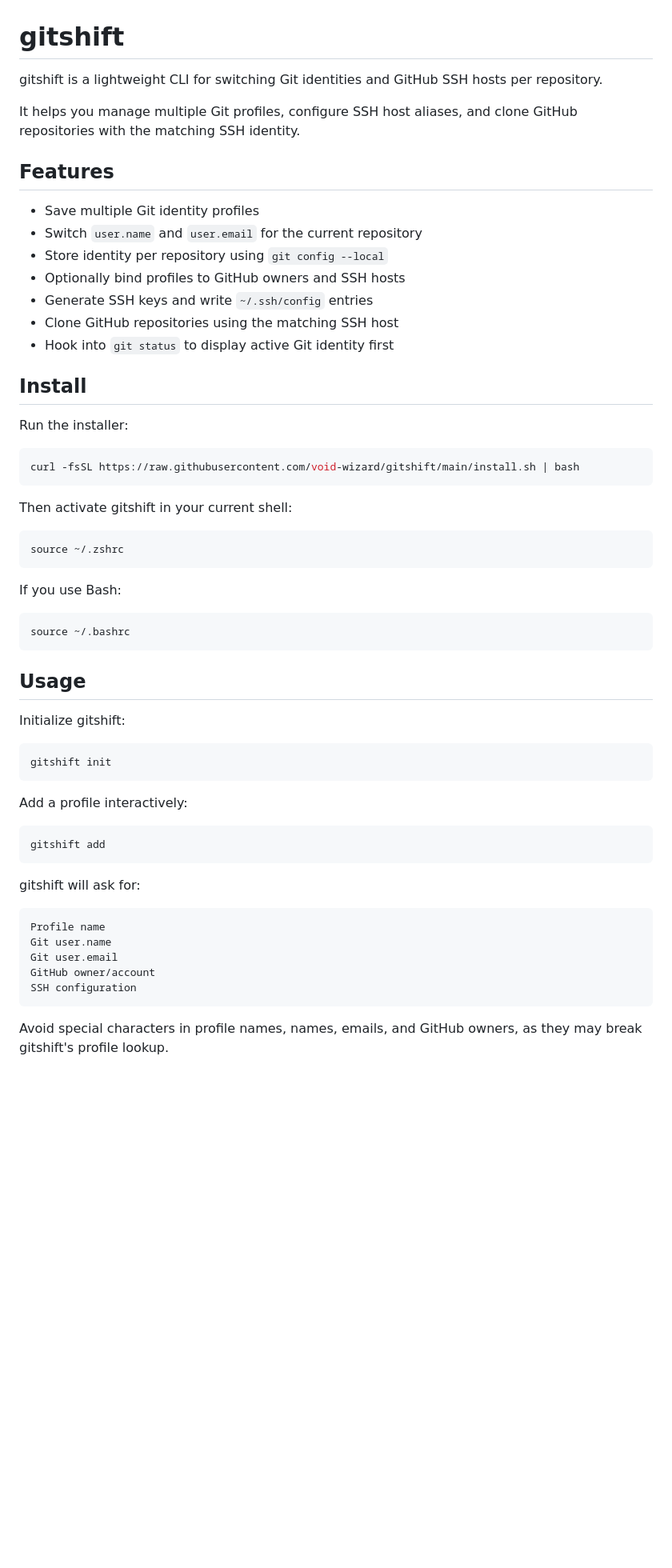
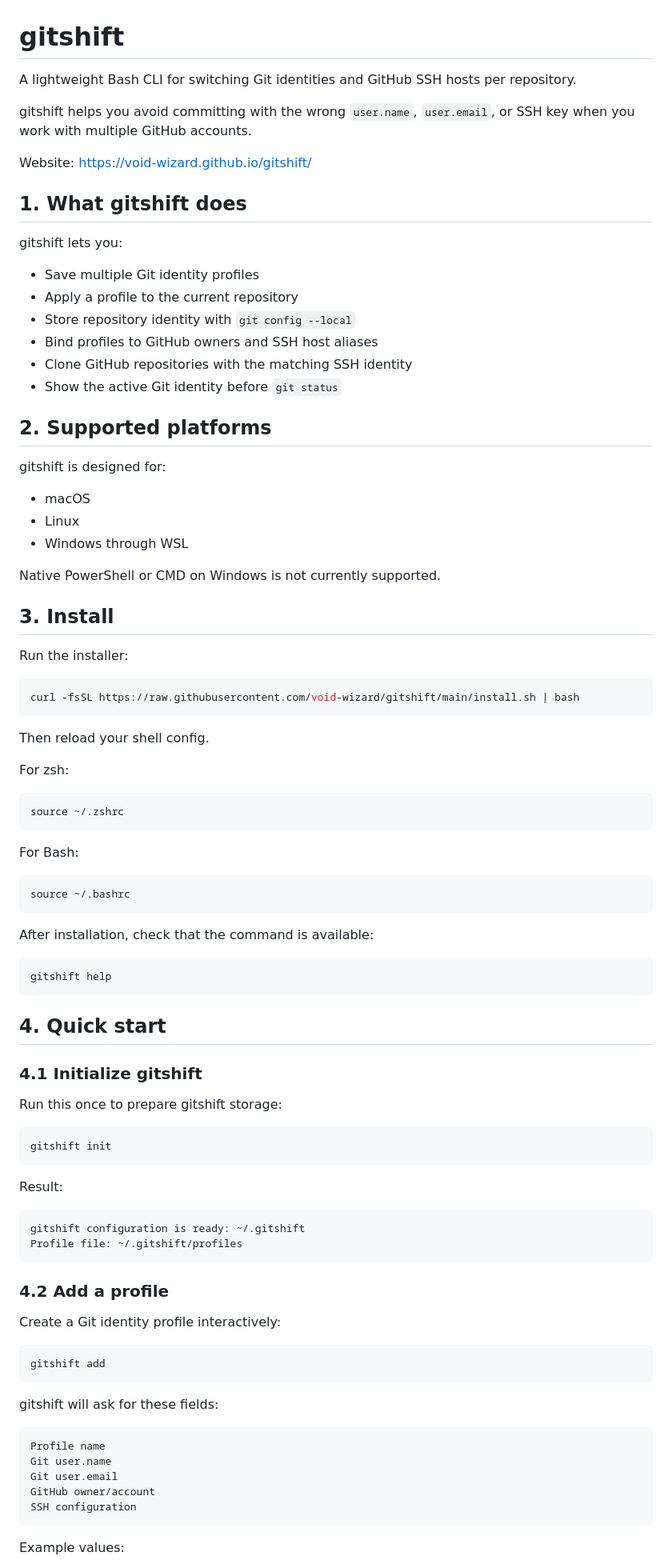
Before and after one commit to void-wizard/gitshift, a Markdown page: README.md, the part around one of its changes. Shown at 80% size. Rendered like a GitHub page; blank space fills up the shorter version.

````diff
--- a/README.md
+++ b/README.md
@@ -1,20 +1,33 @@
 # gitshift
 
-gitshift is a lightweight CLI for switching Git identities and GitHub SSH hosts per repository.
+A lightweight Bash CLI for switching Git identities and GitHub SSH hosts per repository.
 
-It helps you manage multiple Git profiles, configure SSH host aliases, and clone GitHub repositories with the matching SSH identity.
+gitshift helps you avoid committing with the wrong `user.name`, `user.email`, or SSH key when you work with multiple GitHub accounts.
 
-## Features
+Website: https://void-wizard.github.io/gitshift/
+
+## 1. What gitshift does
+
+gitshift lets you:
 
 - Save multiple Git identity profiles
-- Switch `user.name` and `user.email` for the current repository
-- Store identity per repository using `git config --local`
-- Optionally bind profiles to GitHub owners and SSH hosts
-- Generate SSH keys and write `~/.ssh/config` entries
-- Clone GitHub repositories using the matching SSH host
-- Hook into `git status` to display active Git identity first
+- Apply a profile to the current repository
+- Store repository identity with `git config --local`
+- Bind profiles to GitHub owners and SSH host aliases
+- Clone GitHub repositories with the matching SSH identity
+- Show the active Git identity before `git status`
 
-## Install
+## 2. Supported platforms
+
+gitshift is designed for:
+
+- macOS
+- Linux
+- Windows through WSL
+
+Native PowerShell or CMD on Windows is not currently supported.
+
+## 3. Install
 
 Run the installer:
 
@@ -22,33 +35,52 @@ Run the installer:
 curl -fsSL https://raw.githubusercontent.com/void-wizard/gitshift/main/install.sh | bash
 ```
 
-Then activate gitshift in your current shell:
+Then reload your shell config.
+
+For zsh:
 
 ```bash
 source ~/.zshrc
 ```
 
-If you use Bash:
+For Bash:
 
 ```bash
 source ~/.bashrc
 ```
 
-## Usage
+After installation, check that the command is available:
 
-Initialize gitshift:
+```bash
+gitshift help
+```
+
+## 4. Quick start
+
+### 4.1 Initialize gitshift
+
+Run this once to prepare gitshift storage:
 
 ```bash
 gitshift init
 ```
 
-Add a profile interactively:
+Result:
+
+```text
+gitshift configuration is ready: ~/.gitshift
+Profile file: ~/.gitshift/profiles
+```
+
+### 4.2 Add a profile
+
+Create a Git identity profile interactively:
 
 ```bash
 gitshift add
 ```
 
-gitshift will ask for:
+gitshift will ask for these fields:
 
 ```text
 Profile name
@@ -58,5 +90,5 @@ GitHub owner/account
 SSH configuration
 ```
 
-Avoid special characters in profile names, names, emails, and GitHub owners, as they may break gitshift's profile lookup.
+Example values:
 
````
Also changed, not shown: other parts of README.md (+171 -34 lines).
